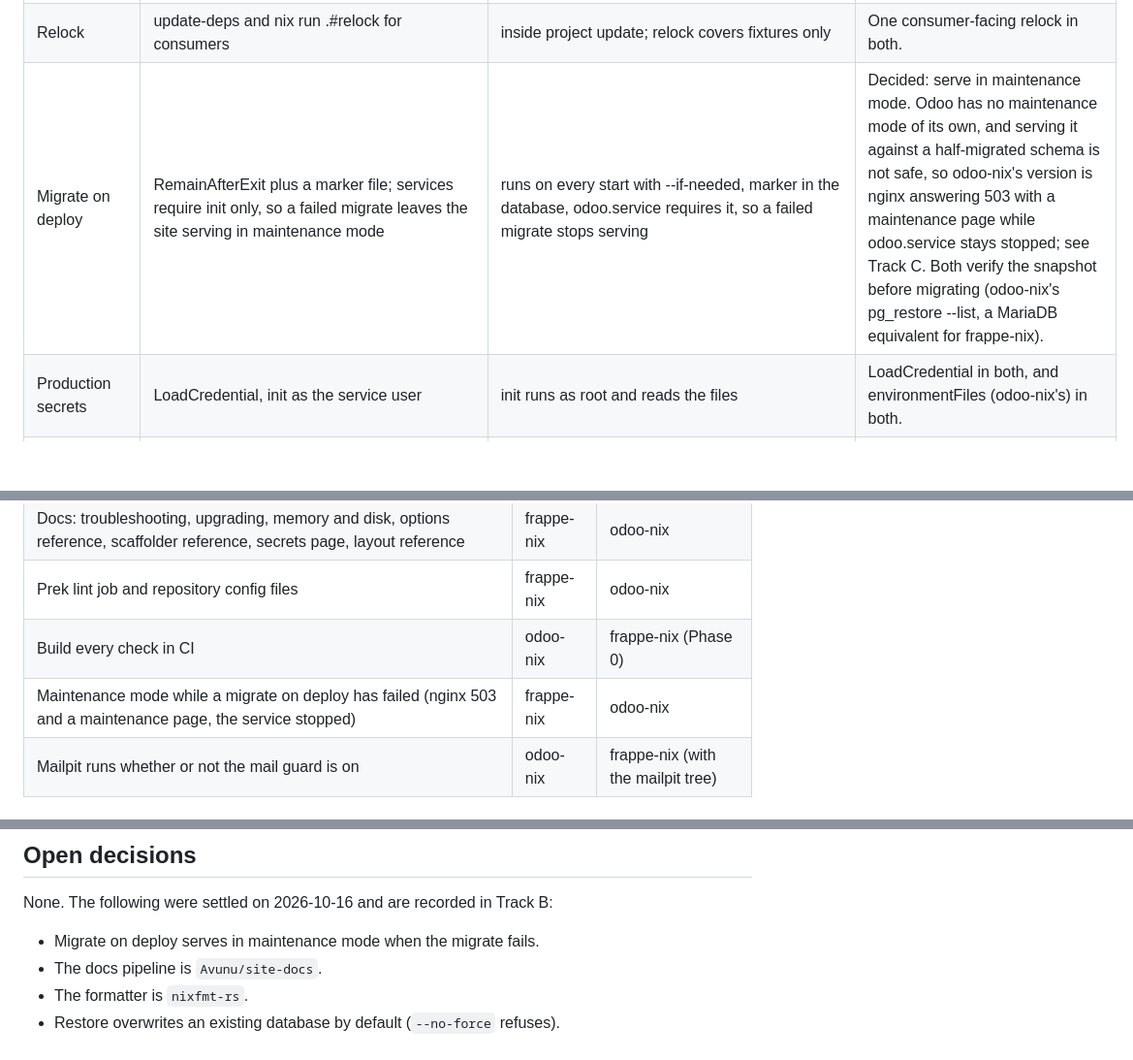
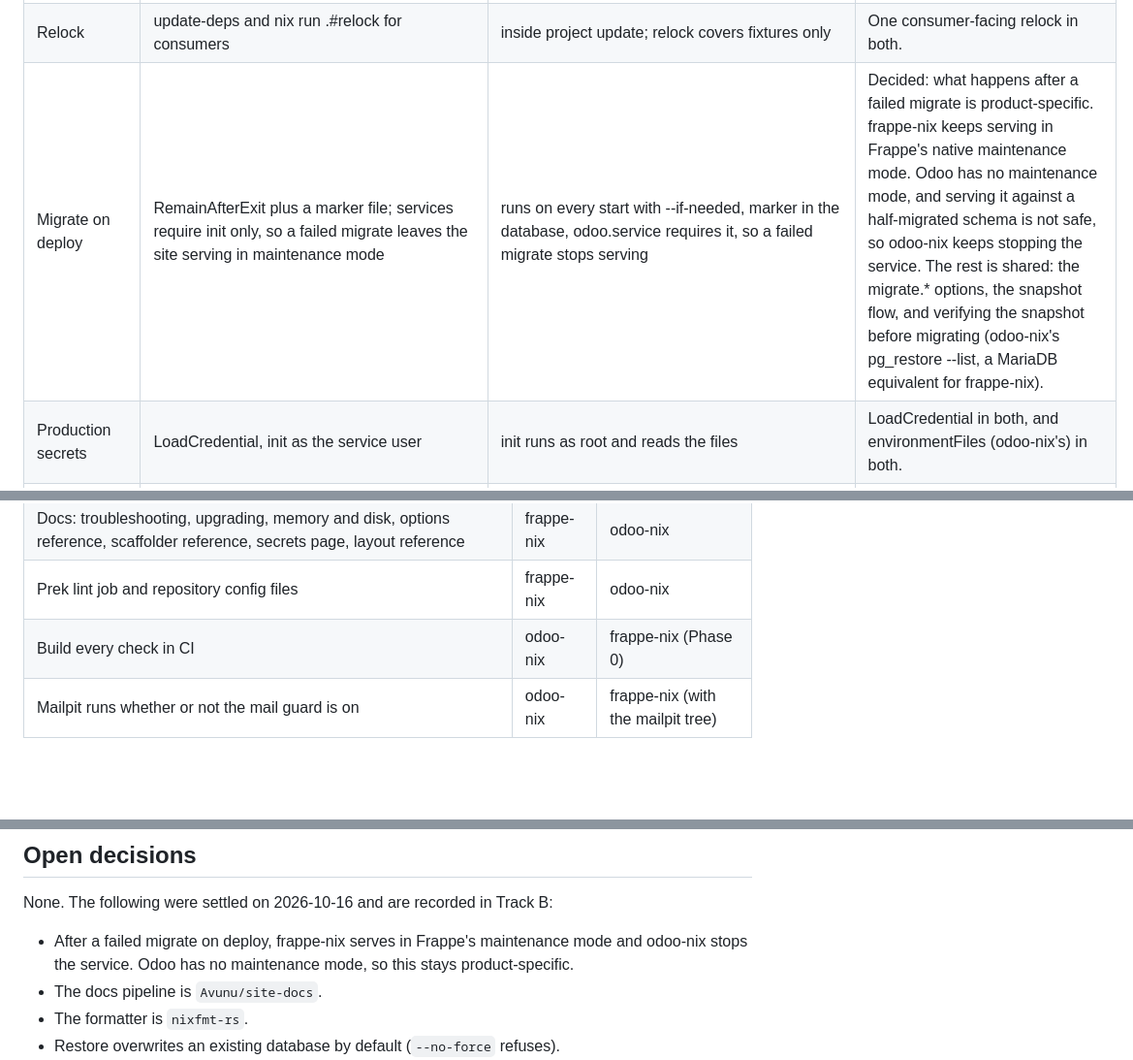
Before and after one commit to Avunu/python-devops-nix, a Markdown page: PLAN.md, 3 parts joined by grey strips. Shown at 97% size. GitHub-like rendering; blank space fills up the shorter version.

```diff
--- a/PLAN.md
+++ b/PLAN.md
@@ -297,7 +297,7 @@ The last column is the decision. Rows marked _decided_ were settled on 2026-10-1
 | Command layout | bench umbrella, but provision-site is standalone | odoo umbrella | Everything under the umbrella: bench provision (keep provision-site as an alias). |
 | Source management | bench get-app, bench remove-app | odoo module add, no remove | Add and remove in both; odoo-nix gains odoo module remove. |
 | Relock | update-deps and nix run .#relock for consumers | inside project update; relock covers fixtures only | One consumer-facing relock in both. |
-| Migrate on deploy | RemainAfterExit plus a marker file; services require init only, so a failed migrate leaves the site serving in maintenance mode | runs on every start with --if-needed, marker in the database, odoo.service requires it, so a failed migrate stops serving | Decided: serve in maintenance mode. Odoo has no maintenance mode of its own, and serving it against a half-migrated schema is not safe, so odoo-nix's version is nginx answering 503 with a maintenance page while odoo.service stays stopped; see Track C. Both verify the snapshot before migrating (odoo-nix's pg_restore --list, a MariaDB equivalent for frappe-nix). |
+| Migrate on deploy | RemainAfterExit plus a marker file; services require init only, so a failed migrate leaves the site serving in maintenance mode | runs on every start with --if-needed, marker in the database, odoo.service requires it, so a failed migrate stops serving | Decided: what happens after a failed migrate is product-specific. frappe-nix keeps serving in Frappe's native maintenance mode. Odoo has no maintenance mode, and serving it against a half-migrated schema is not safe, so odoo-nix keeps stopping the service. The rest is shared: the migrate.* options, the snapshot flow, and verifying the snapshot before migrating (odoo-nix's pg_restore --list, a MariaDB equivalent for frappe-nix). |
 | Production secrets | LoadCredential, init as the service user | init runs as root and reads the files | LoadCredential in both, and environmentFiles (odoo-nix's) in both. |
 | Database logging | none | slowQueryMs, log_line_prefix | Both: database.slowQueryMs. |
 | Journald enablement | always on when stderr is the journal, via a .pth graft | needs ODOO_NIX_JOURNALD=1 and an option, via a sitecustomize shim | Always on when stderr is the journal, via a .pth graft. |
@@ -379,7 +379,6 @@ Features one product has and the other lacks. Each is a pull request to the prod
 | Docs: troubleshooting, upgrading, memory and disk, options reference, scaffolder reference, secrets page, layout reference | frappe-nix | odoo-nix |
 | Prek lint job and repository config files | frappe-nix | odoo-nix |
 | Build every check in CI | odoo-nix | frappe-nix (Phase 0) |
-| Maintenance mode while a migrate on deploy has failed (nginx 503 and a maintenance page, the service stopped) | frappe-nix | odoo-nix |
 | Mailpit runs whether or not the mail guard is on | odoo-nix | frappe-nix (with the mailpit tree) |
 
 ## Track D: frappe-nix's command line in Python
@@ -511,7 +511,7 @@ Products depend on the base. Their consumers (benches, Odoo projects) do not: th
 
 None. The following were settled on 2026-10-16 and are recorded in Track B:
 
--   Migrate on deploy serves in maintenance mode when the migrate fails.
+-   After a failed migrate on deploy, frappe-nix serves in Frappe's maintenance mode and odoo-nix stops the service. Odoo has no maintenance mode, so this stays product-specific.
 -   The docs pipeline is `Avunu/site-docs`.
 -   The formatter is `nixfmt-rs`.
 -   Restore overwrites an existing database by default (`--no-force` refuses).
```
Also changed, not shown: other parts of PLAN.md (+1 -0 lines).
